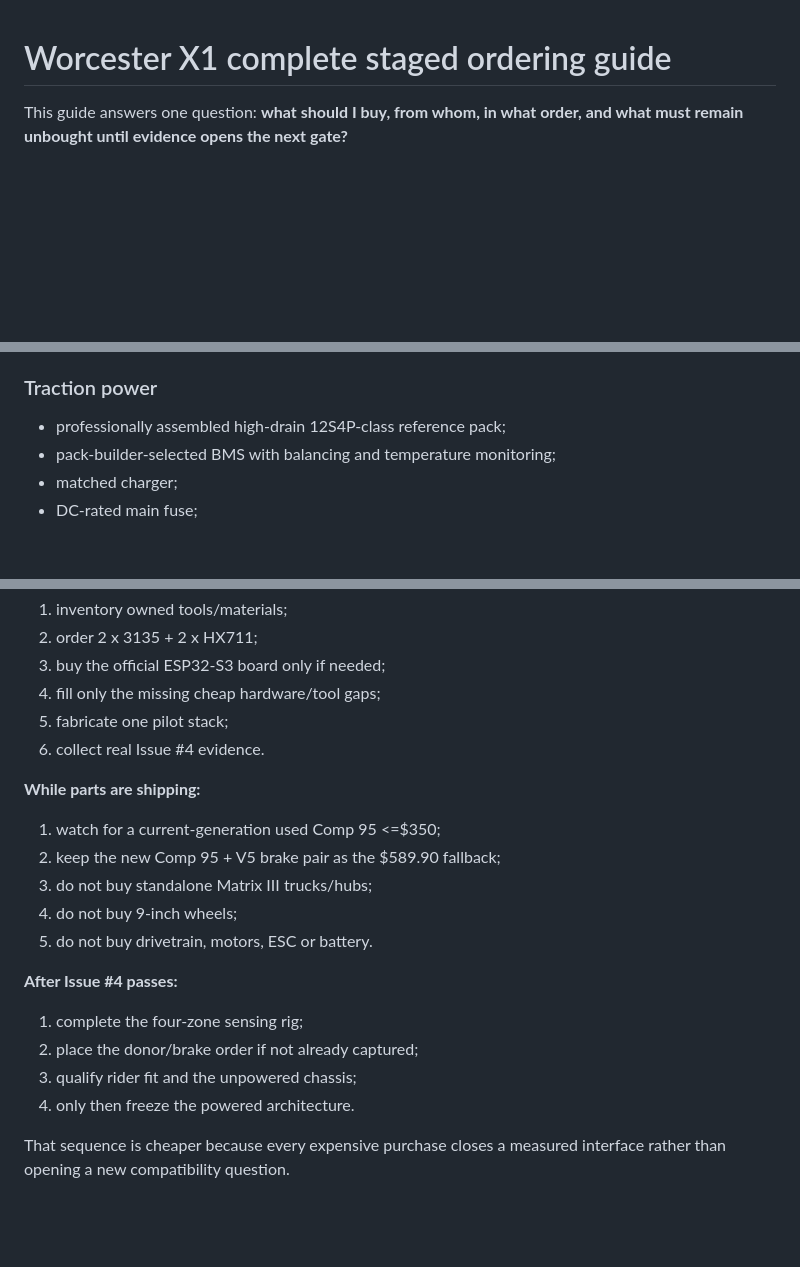
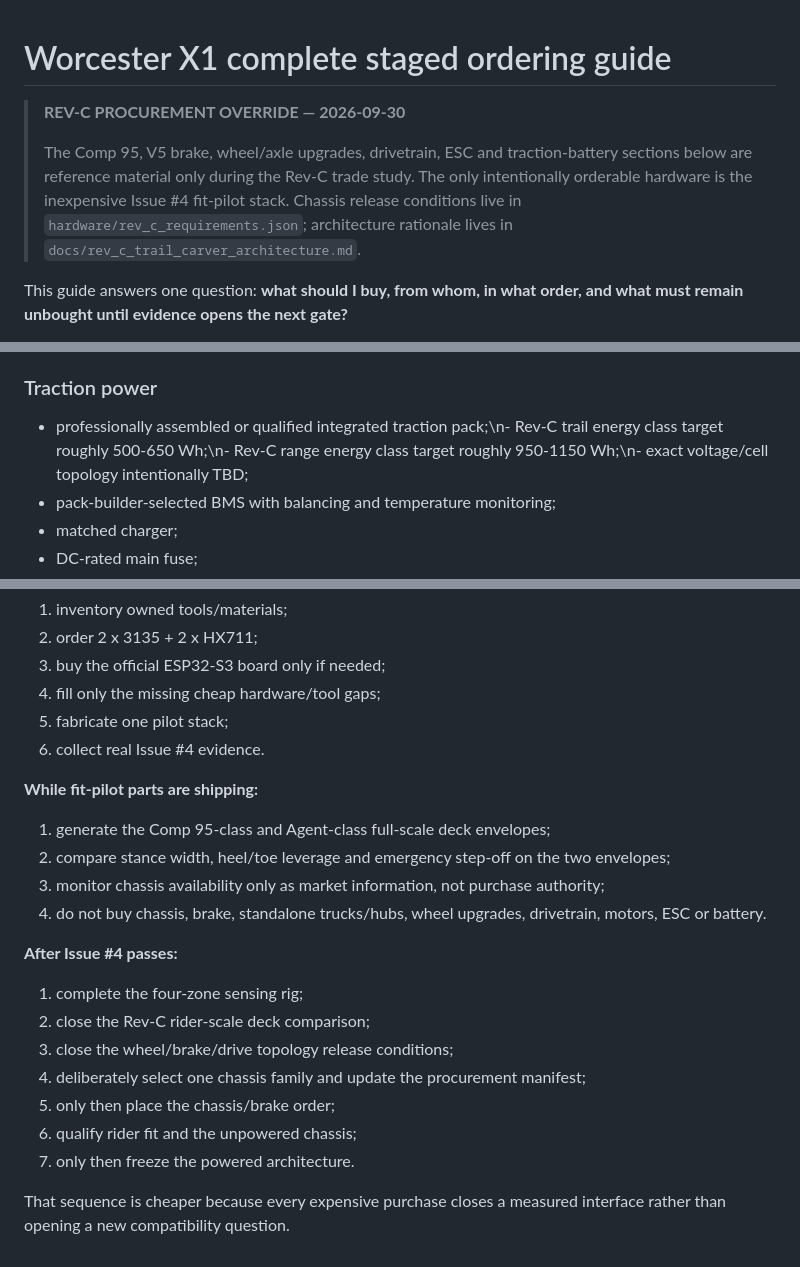
Before and after one commit to sidhulyalkar/worcester-longboard, a Markdown page: docs/complete_ordering_guide.md, 3 parts joined by grey strips. Rendered like a GitHub page; blank space fills up the shorter version.

Commit message:
docs: finish Rev-C ordering override

```diff
--- a/docs/complete_ordering_guide.md
+++ b/docs/complete_ordering_guide.md
@@ -1,4 +1,8 @@
 # Worcester X1 complete staged ordering guide
+
+> **REV-C PROCUREMENT OVERRIDE — 2026-09-30**
+>
+> The Comp 95, V5 brake, wheel/axle upgrades, drivetrain, ESC and traction-battery sections below are reference material only during the Rev-C trade study. The only intentionally orderable hardware is the inexpensive Issue #4 fit-pilot stack. Chassis release conditions live in `hardware/rev_c_requirements.json`; architecture rationale lives in `docs/rev_c_trail_carver_architecture.md`.
 
 This guide answers one question: **what should I buy, from whom, in what order, and what must remain unbought until evidence opens the next gate?**
 
@@ -296,7 +300,7 @@ The full board will eventually require the categories below. Exact powered parts
 
 ### Traction power
 
-- professionally assembled high-drain 12S4P-class reference pack;
+- professionally assembled or qualified integrated traction pack;\n- Rev-C trail energy class target roughly 500-650 Wh;\n- Rev-C range energy class target roughly 950-1150 Wh;\n- exact voltage/cell topology intentionally TBD;
 - pack-builder-selected BMS with balancing and temperature monitoring;
 - matched charger;
 - DC-rated main fuse;
@@ -357,19 +361,21 @@ A storefront description is evidence about what was sold. The received physical
 5. fabricate one pilot stack;
 6. collect real Issue #4 evidence.
 
-**While parts are shipping:**
+**While fit-pilot parts are shipping:**
 
-1. watch for a current-generation used Comp 95 <=$350;
-2. keep the new Comp 95 + V5 brake pair as the $589.90 fallback;
-3. do not buy standalone Matrix III trucks/hubs;
-4. do not buy 9-inch wheels;
-5. do not buy drivetrain, motors, ESC or battery.
+1. generate the Comp 95-class and Agent-class full-scale deck envelopes;
+2. compare stance width, heel/toe leverage and emergency step-off on the two envelopes;
+3. monitor chassis availability only as market information, not purchase authority;
+4. do not buy chassis, brake, standalone trucks/hubs, wheel upgrades, drivetrain, motors, ESC or battery.
 
 **After Issue #4 passes:**
 
 1. complete the four-zone sensing rig;
-2. place the donor/brake order if not already captured;
-3. qualify rider fit and the unpowered chassis;
-4. only then freeze the powered architecture.
+2. close the Rev-C rider-scale deck comparison;
+3. close the wheel/brake/drive topology release conditions;
+4. deliberately select one chassis family and update the procurement manifest;
+5. only then place the chassis/brake order;
+6. qualify rider fit and the unpowered chassis;
+7. only then freeze the powered architecture.
 
 That sequence is cheaper because every expensive purchase closes a measured interface rather than opening a new compatibility question.
```
